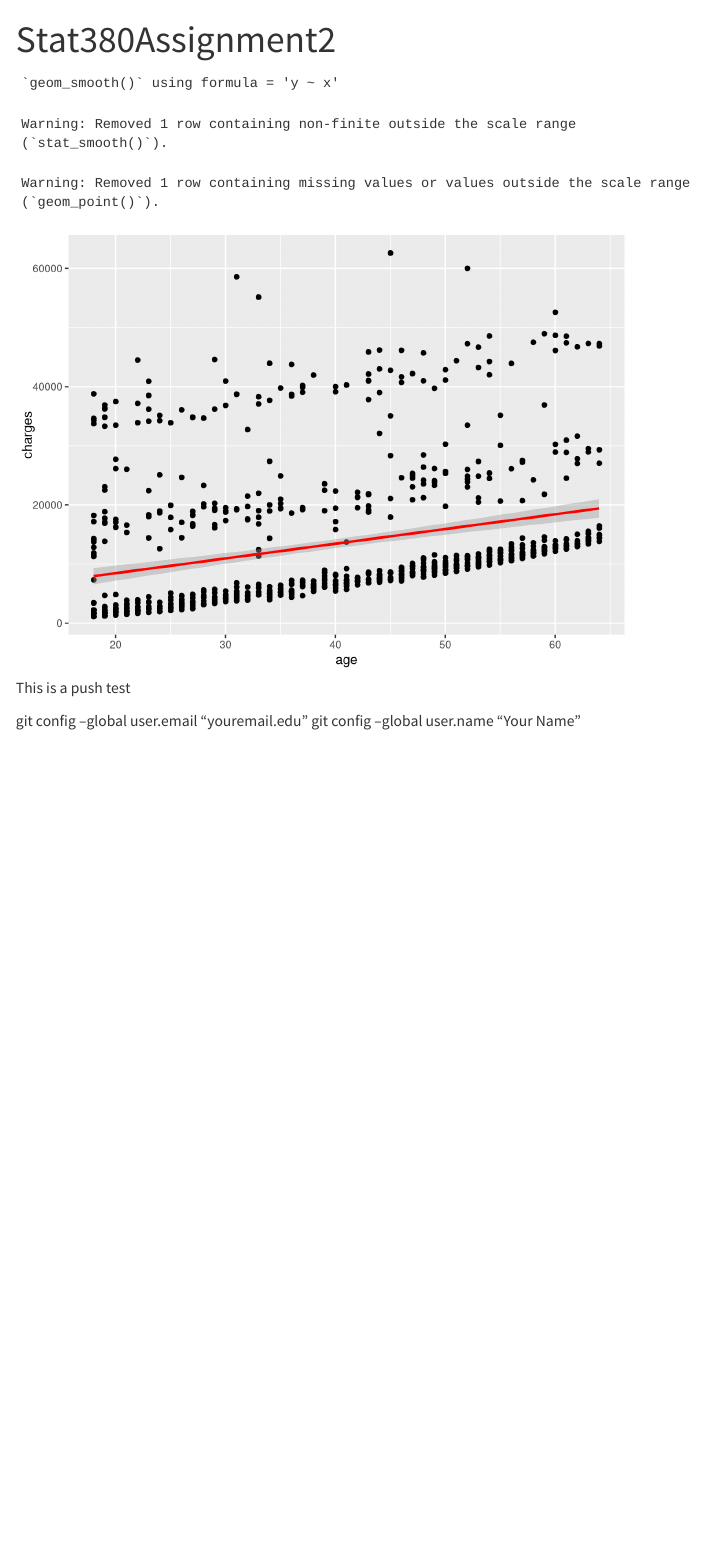
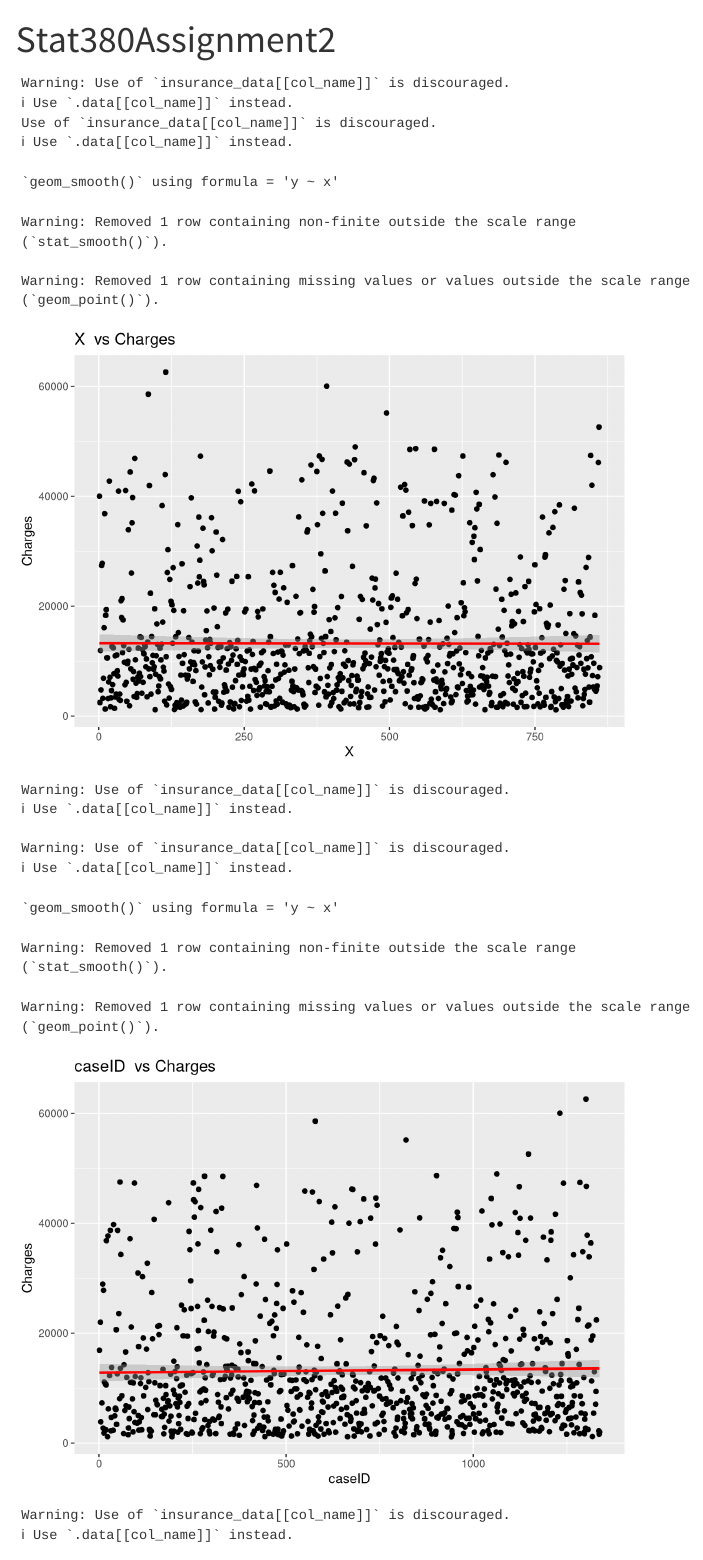
Before and after one commit to tjg311/Stat380-Activity2, a Quarto document (Stat380Assignment2.qmd): the page in a window 1100 px wide, from its top. Rendered offline with R 4.5, knitr and Pandoc in place of Quarto, with nearby package versions.

Commit message:
Graph loop

````diff
--- a/Stat380Assignment2.qmd
+++ b/Stat380Assignment2.qmd
@@ -10,14 +10,19 @@
 
 insurance_data <- read.csv("insurance_data_S26.csv", header = TRUE)
 
+
 for (col_name in colnames(insurance_data)) {
-  ggplot(insurance_data, aes(col_name, charges)) +
-    geom_smooth(data = insurance_data, method = "lm", color = "red")
+  plot <- ggplot(insurance_data, aes(insurance_data[[col_name]], charges)) +
+  geom_point() +
+    geom_smooth(data = insurance_data, method = "lm", color = "red") +
+    labs(
+    title = paste(col_name, " vs Charges"),
+    x = paste(col_name),
+    y = "Charges"
+  )
+  print(plot)
 }
 
-ggplot(insurance_data, aes(age, charges)) +
-  geom_point() +
-    geom_smooth(data = insurance_data, method = "lm", color = "red")
 ```
 
 This is a push test
````
